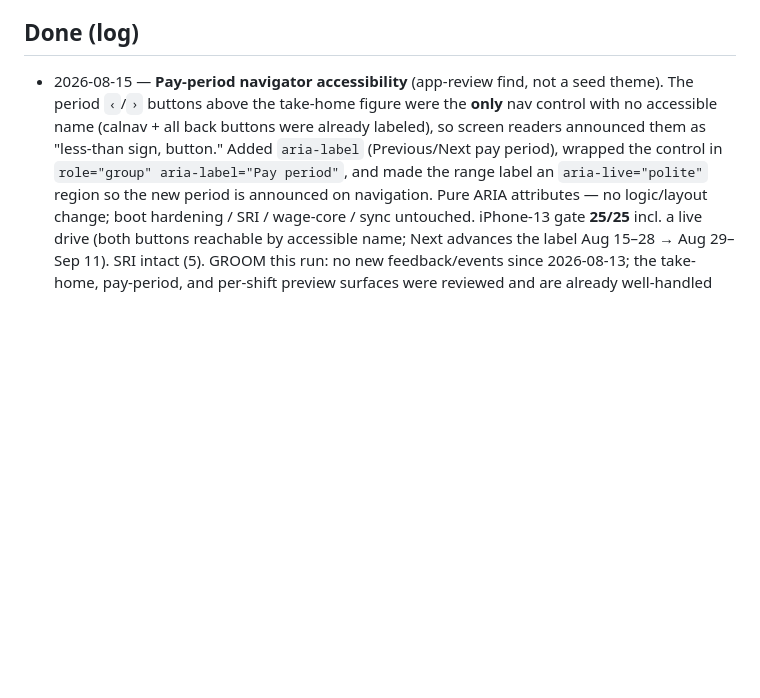
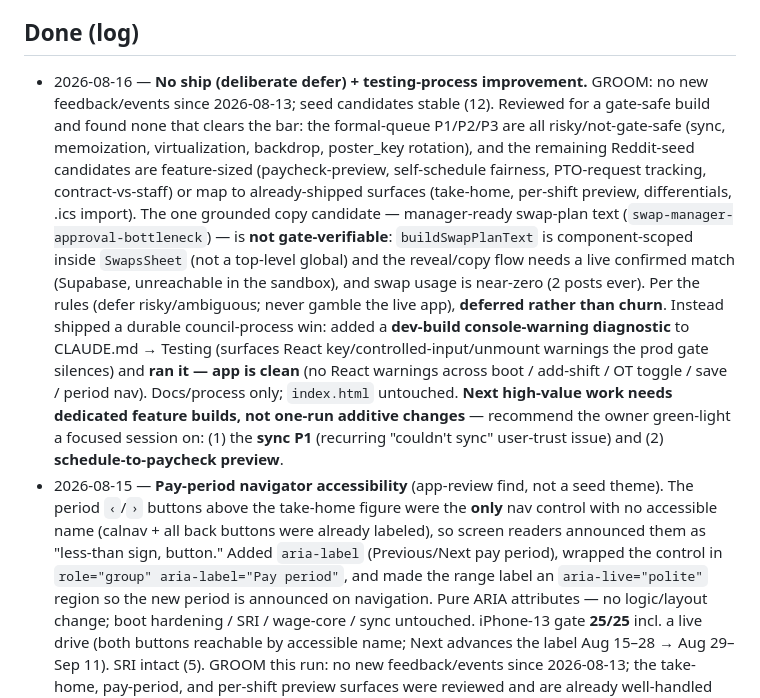
Before and after one commit to patrick222-dotcom/705-v1, a Markdown page: BACKLOG.md, the part around the change. Rendered like a GitHub page; blank space fills up the shorter version.

Commit message:
docs: dev-build console diagnostic + 2026-08-16 no-ship defer note (#34)
No gate-safe, verifiable, high-value app item this run (queue is risky; seed
candidates are feature-sized or already shipped; the one copy candidate isn't
gate-verifiable). Per the rules, deferred rather than churn the live app.
Instead added a reusable dev-build console-warning diagnostic to the testing
process (catches React key/controlled-input/unmount warnings the prod gate
silences) and ran it — app is clean. index.html untouched.

Co-authored-by: ScrubPay nightly <noreply@anthropic.com>

```diff
--- a/BACKLOG.md
+++ b/BACKLOG.md
@@ -89,6 +89,23 @@ _Generated by `scripts/groom_seed.mjs` from `docs/reddit_seed.json`. Deduped aga
 <!-- GROOM_SEED:END -->
 
 ## Done (log)
+- 2026-08-16 — **No ship (deliberate defer) + testing-process improvement.** GROOM: no new
+  feedback/events since 2026-08-13; seed candidates stable (12). Reviewed for a gate-safe build and
+  found none that clears the bar: the formal-queue P1/P2/P3 are all risky/not-gate-safe (sync,
+  memoization, virtualization, backdrop, poster_key rotation), and the remaining Reddit-seed
+  candidates are feature-sized (paycheck-preview, self-schedule fairness, PTO-request tracking,
+  contract-vs-staff) or map to already-shipped surfaces (take-home, per-shift preview, differentials,
+  .ics import). The one grounded copy candidate — manager-ready swap-plan text
+  (`swap-manager-approval-bottleneck`) — is **not gate-verifiable**: `buildSwapPlanText` is
+  component-scoped inside `SwapsSheet` (not a top-level global) and the reveal/copy flow needs a live
+  confirmed match (Supabase, unreachable in the sandbox), and swap usage is near-zero (2 posts ever).
+  Per the rules (defer risky/ambiguous; never gamble the live app), **deferred rather than churn**.
+  Instead shipped a durable council-process win: added a **dev-build console-warning diagnostic** to
+  CLAUDE.md → Testing (surfaces React key/controlled-input/unmount warnings the prod gate silences) and
+  **ran it — app is clean** (no React warnings across boot / add-shift / OT toggle / save / period nav).
+  Docs/process only; `index.html` untouched. **Next high-value work needs dedicated feature builds, not
+  one-run additive changes** — recommend the owner green-light a focused session on: (1) the **sync P1**
+  (recurring "couldn't sync" user-trust issue) and (2) **schedule-to-paycheck preview**.
 - 2026-08-15 — **Pay-period navigator accessibility** (app-review find, not a seed theme). The
   period `‹`/`›` buttons above the take-home figure were the **only** nav control with no accessible
   name (calnav + all back buttons were already labeled), so screen readers announced them as
```
Also changed, not shown: CLAUDE.md (+12 -0 lines).
